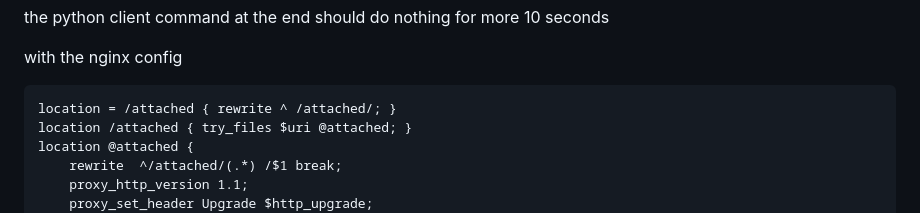
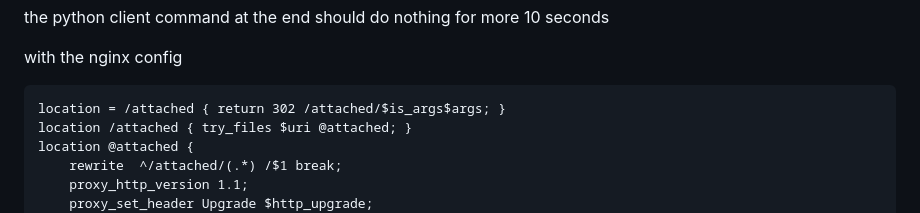
Before and after one commit to kentslaney/login, a Markdown page: README.md, the part around the change. GitHub-like rendering.

Commit message:
relative path fix

````diff
--- a/README.md
+++ b/README.md
@@ -296,7 +296,7 @@ the python client command at the end should do nothing for more 10 seconds
 with the nginx config
 
 ```
-location = /attached { rewrite ^ /attached/; }
+location = /attached { return 302 /attached/$is_args$args; }
 location /attached { try_files $uri @attached; }
 location @attached {
     rewrite  ^/attached/(.*) /$1 break;
````
